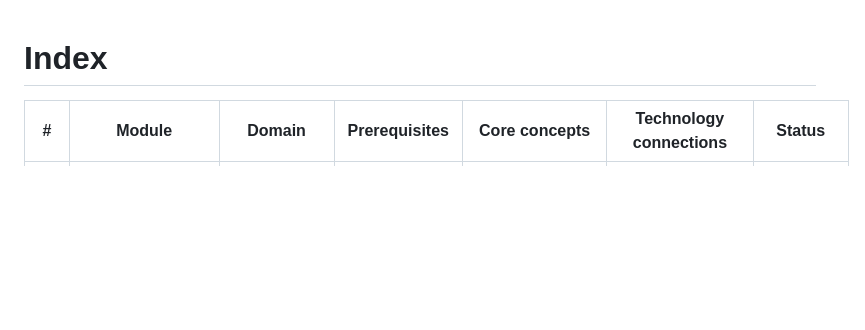
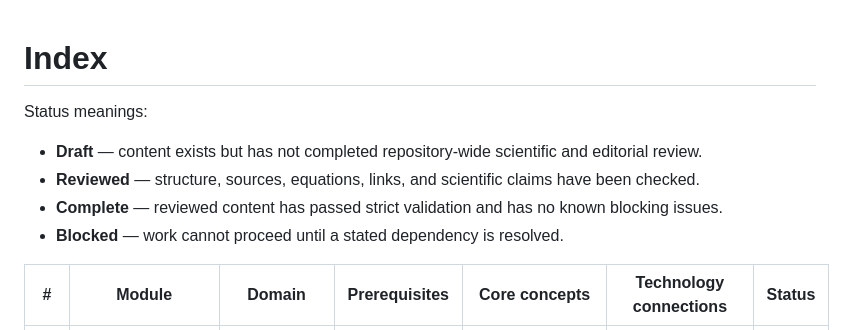
Before and after one commit to Rhodan-lab/principle-to-system, a Markdown page: INDEX.md, the part around one of its changes. GitHub-like rendering; blank space fills up the shorter version.

Commit message:
docs: align module status with review state

```diff
--- a/INDEX.md
+++ b/INDEX.md
@@ -1,4 +1,11 @@
 # Index
+
+Status meanings:
+
+- **Draft** — content exists but has not completed repository-wide scientific and editorial review.
+- **Reviewed** — structure, sources, equations, links, and scientific claims have been checked.
+- **Complete** — reviewed content has passed strict validation and has no known blocking issues.
+- **Blocked** — work cannot proceed until a stated dependency is resolved.
 
 | # | Module | Domain | Prerequisites | Core concepts | Technology connections | Status |
 | --- | --- | --- | --- | --- | --- | --- |
```
Also changed, not shown: other parts of INDEX.md (+20 -20 lines).
